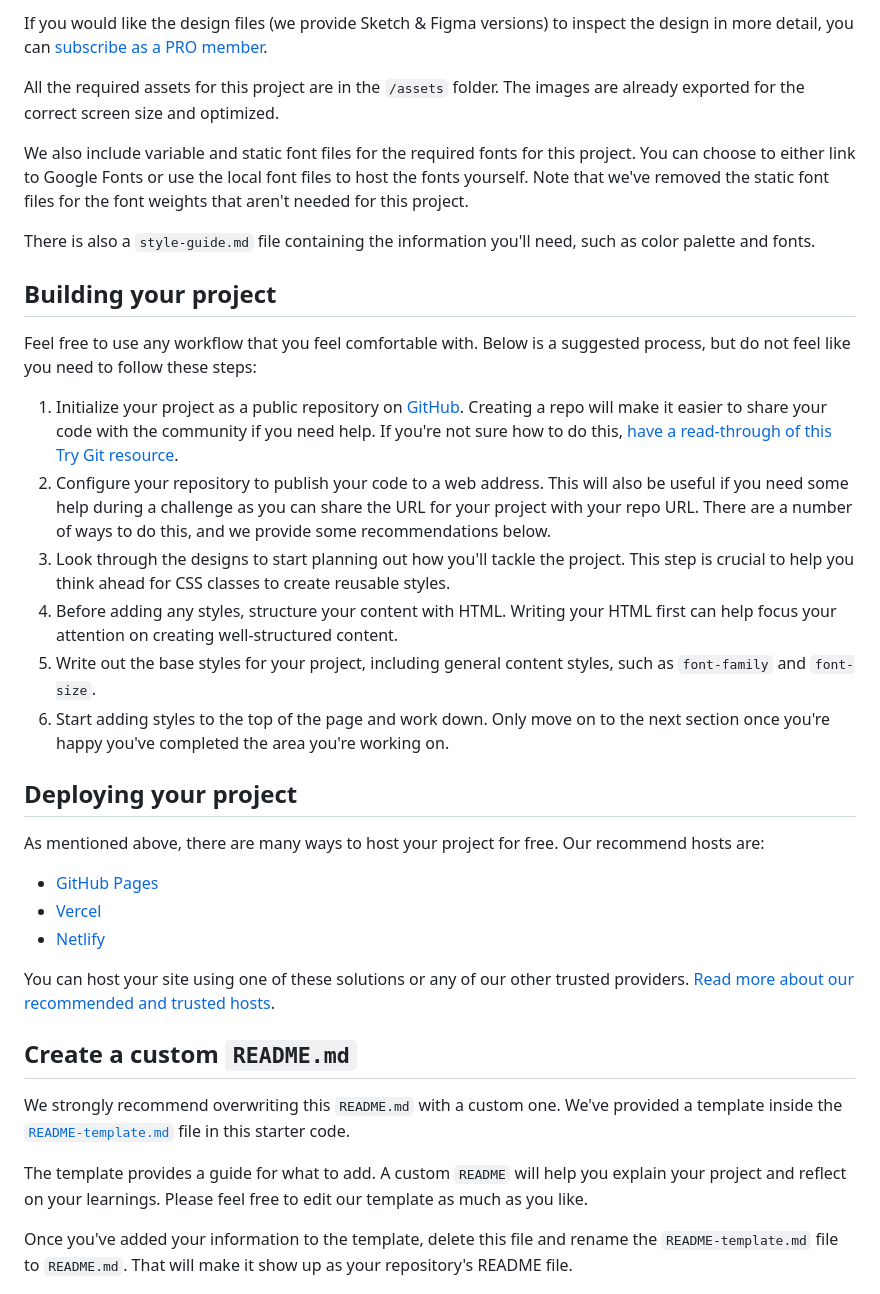
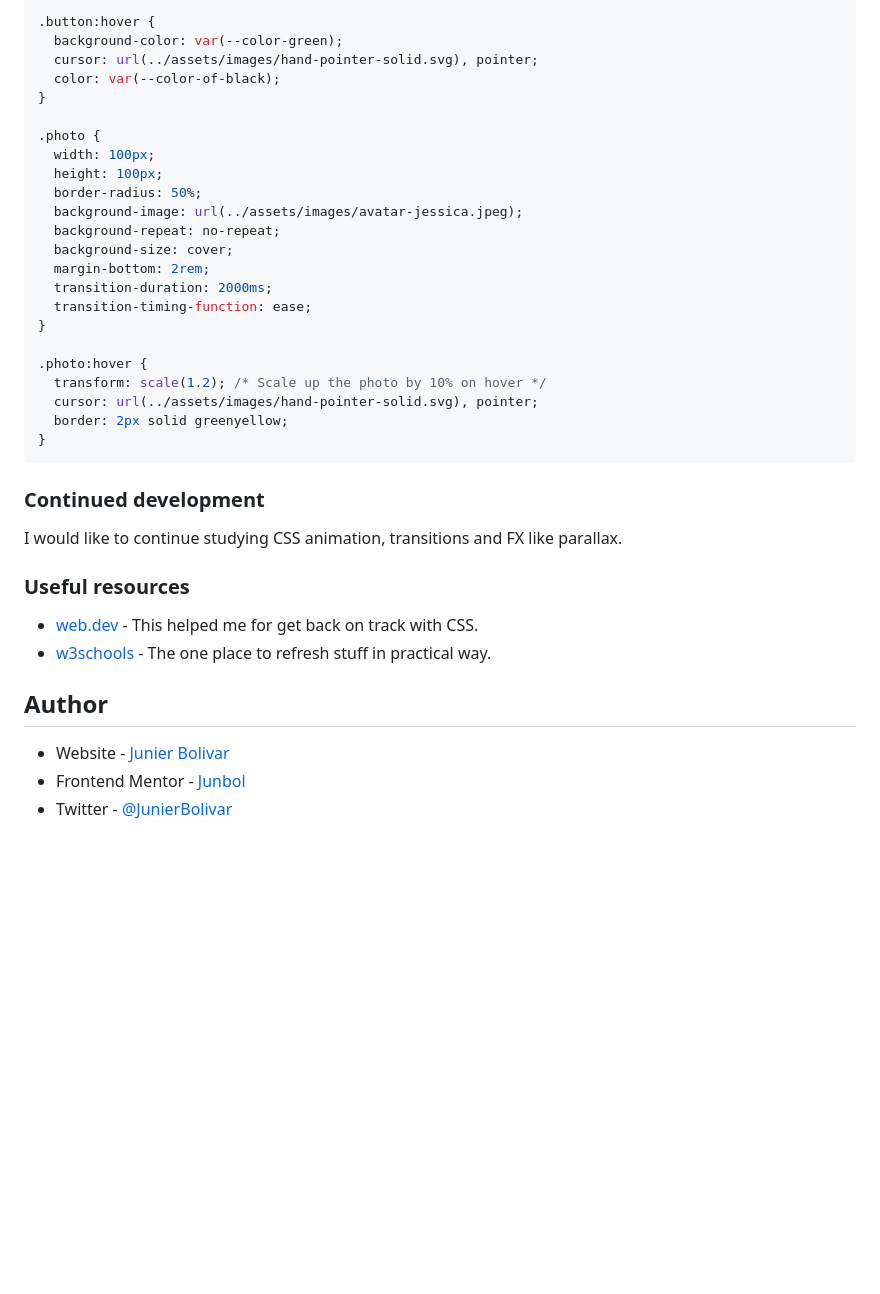
Before and after one commit to Frontend-Mentorr/HTML_CSS_social-links-profile, a Markdown page: README.md, the part around the change printed below. Drawn GitHub-style; blank space fills up the shorter version.

````diff
--- a/README.md
+++ b/README.md
@@ -30,38 +58,41 @@ The designs are in JPG static format. Using JPGs will mean that you'll need to u
 
-If you would like the design files (we provide Sketch & Figma versions) to inspect the design in more detail, you can [subscribe as a PRO member](https://www.frontendmentor.io/pro).
+.button:hover {
+  background-color: var(--color-green);
+  cursor: url(../assets/images/hand-pointer-solid.svg), pointer;
+  color: var(--color-of-black);
+}
 
-All the required assets for this project are in the `/assets` folder. The images are already exported for the correct screen size and optimized.
+.photo {
+  width: 100px;
+  height: 100px;
+  border-radius: 50%;
+  background-image: url(../assets/images/avatar-jessica.jpeg);
+  background-repeat: no-repeat;
+  background-size: cover;
+  margin-bottom: 2rem;
+  transition-duration: 2000ms;
+  transition-timing-function: ease;
+}
 
-We also include variable and static font files for the required fonts for this project. You can choose to either link to Google Fonts or use the local font files to host the fonts yourself. Note that we've removed the static font files for the font weights that aren't needed for this project.
+.photo:hover {
+  transform: scale(1.2); /* Scale up the photo by 10% on hover */
+  cursor: url(../assets/images/hand-pointer-solid.svg), pointer;
+  border: 2px solid greenyellow;
+}
+```
 
-There is also a `style-guide.md` file containing the information you'll need, such as color palette and fonts.
+### Continued development
 
-## Building your project
+I would like to continue studying CSS animation, transitions and FX like parallax.
 
-Feel free to use any workflow that you feel comfortable with. Below is a suggested process, but do not feel like you need to follow these steps:
+### Useful resources
 
-1. Initialize your project as a public repository on [GitHub](https://github.com/). Creating a repo will make it easier to share your code with the community if you need help. If you're not sure how to do this, [have a read-through of this Try Git resource](https://try.github.io/).
-2. Configure your repository to publish your code to a web address. This will also be useful if you need some help during a challenge as you can share the URL for your project with your repo URL. There are a number of ways to do this, and we provide some recommendations below.
-3. Look through the designs to start planning out how you'll tackle the project. This step is crucial to help you think ahead for CSS classes to create reusable styles.
-4. Before adding any styles, structure your content with HTML. Writing your HTML first can help focus your attention on creating well-structured content.
-5. Write out the base styles for your project, including general content styles, such as `font-family` and `font-size`.
-6. Start adding styles to the top of the page and work down. Only move on to the next section once you're happy you've completed the area you're working on.
+- [web.dev](https://web.dev/learn/css) - This helped me for get back on track with CSS.
+- [w3schools](https://www.w3schools.com/css/default.asp) - The one place to refresh stuff in practical way.
 
-## Deploying your project
+## Author
 
-As mentioned above, there are many ways to host your project for free. Our recommend hosts are:
+- Website - [Junier Bolivar](https://www.bolivarcreativedesign.com)
+- Frontend Mentor - [Junbol](https://www.frontendmentor.io/profile/Junbol)
+- Twitter - [@JunierBolivar](https://www.twitter.com/@JunierBolivar)
 
-- [GitHub Pages](https://pages.github.com/)
-- [Vercel](https://vercel.com/)
-- [Netlify](https://www.netlify.com/)
-
-You can host your site using one of these solutions or any of our other trusted providers. [Read more about our recommended and trusted hosts](https://medium.com/frontend-mentor/frontend-mentor-trusted-hosting-providers-bf000dfebe).
-
-## Create a custom `README.md`
-
-We strongly recommend overwriting this `README.md` with a custom one. We've provided a template inside the [`README-template.md`](./README-template.md) file in this starter code.
-
-The template provides a guide for what to add. A custom `README` will help you explain your project and reflect on your learnings. Please feel free to edit our template as much as you like.
-
-Once you've added your information to the template, delete this file and rename the `README-template.md` file to `README.md`. That will make it show up as your repository's README file.
-
````
Also changed, not shown: other parts of README.md (+44 -41 lines), old_files/README.md (added, +93 -0 lines), assets/images/screenshot.png (added), old_files/README-template copy.md (renamed from README-template.md), 1 other file.
